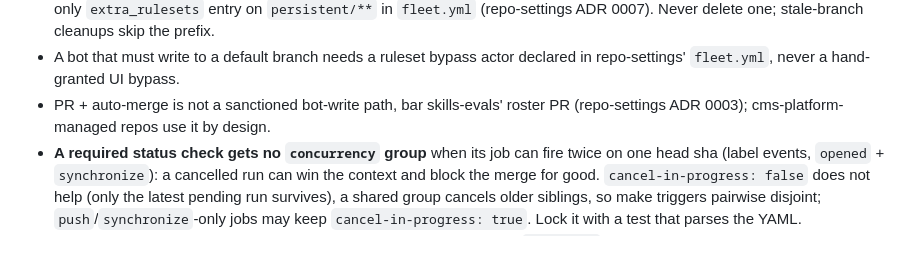
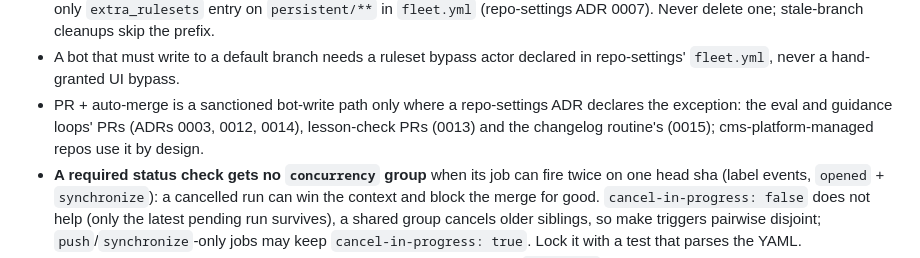
Before and after one commit to Adam-S-Daniel/scratch-claude-001, a Markdown page: .claude/hooks/fleet-guidance.md, the part around the change. Rendered like a GitHub page.

```diff
--- a/.claude/hooks/fleet-guidance.md
+++ b/.claude/hooks/fleet-guidance.md
@@ -131,8 +131,10 @@ Fleet repos are PR-only on the default branch via ruleset, managed in
 - A bot that must write to a default branch needs a ruleset bypass actor
   declared in repo-settings' `fleet.yml`, never
   a hand-granted UI bypass.
-- PR + auto-merge is not a sanctioned bot-write path, bar skills-evals' roster
-  PR (repo-settings ADR 0003); cms-platform-managed repos use it by design.
+- PR + auto-merge is a sanctioned bot-write path only where a repo-settings
+  ADR declares the exception: the eval and guidance loops' PRs (ADRs 0003,
+  0012, 0014), lesson-check PRs (0013) and the changelog routine's (0015);
+  cms-platform-managed repos use it by design.
 - **A required status check gets no `concurrency` group** when its job can
   fire twice on one head sha (label events, `opened` + `synchronize`): a
   cancelled run can win the context and block the merge for good.
```
